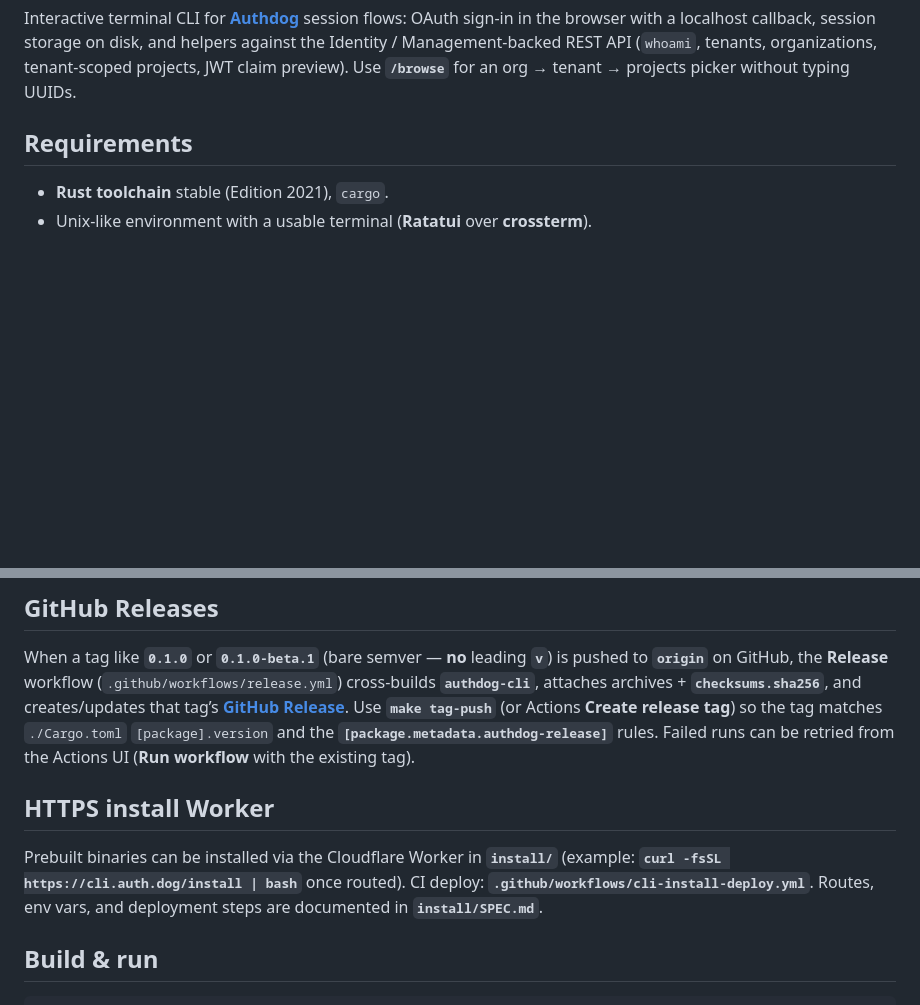
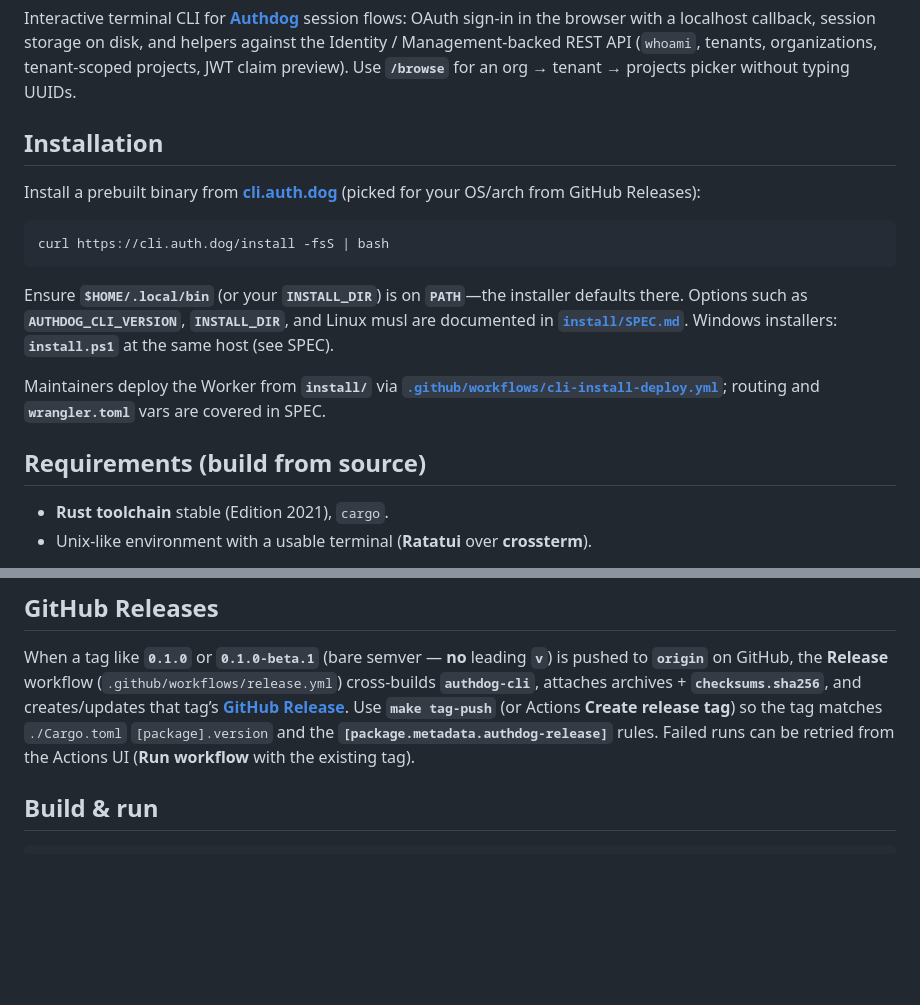
Before and after one commit to authdog/cli, a Markdown page: README.md, 2 parts joined by grey strips. GitHub-like rendering; blank space fills up the shorter version.

Commit message:
Add installation instructions

````diff
--- a/README.md
+++ b/README.md
@@ -2,7 +2,19 @@
 
 Interactive terminal CLI for **[Authdog](https://www.authdog.com)** session flows: OAuth sign-in in the browser with a localhost callback, session storage on disk, and helpers against the Identity / Management-backed REST API (`whoami`, tenants, organizations, tenant-scoped projects, JWT claim preview). Use **`/browse`** for an org → tenant → projects picker without typing UUIDs.
 
-## Requirements
+## Installation
+
+Install a prebuilt binary from **[cli.auth.dog](https://cli.auth.dog)** (picked for your OS/arch from GitHub Releases):
+
+```bash
+curl https://cli.auth.dog/install -fsS | bash
+```
+
+Ensure **`$HOME/.local/bin`** (or your **`INSTALL_DIR`**) is on **`PATH`**—the installer defaults there. Options such as **`AUTHDOG_CLI_VERSION`**, **`INSTALL_DIR`**, and Linux musl are documented in **[`install/SPEC.md`](install/SPEC.md)**. Windows installers: **`install.ps1`** at the same host (see SPEC).
+
+Maintainers deploy the Worker from **`install/`** via **[`.github/workflows/cli-install-deploy.yml`](.github/workflows/cli-install-deploy.yml)**; routing and **`wrangler.toml`** vars are covered in SPEC.
+
+## Requirements (build from source)
 
 - **Rust toolchain** stable (Edition 2021), `cargo`.
 - Unix-like environment with a usable terminal (**Ratatui** over **crossterm**).
@@ -15,10 +27,6 @@ Optional:
 ## GitHub Releases
 
 When a tag like **`0.1.0`** or **`0.1.0-beta.1`** (bare semver — **no** leading **`v`**) is pushed to **`origin`** on GitHub, the **Release** workflow (`.github/workflows/release.yml`) cross-builds **`authdog-cli`**, attaches archives + **`checksums.sha256`**, and creates/updates that tag’s **[GitHub Release](https://docs.github.com/en/repositories/releasing-projects-on-github/about-releases)**. Use **`make tag-push`** (or Actions **Create release tag**) so the tag matches `./Cargo.toml` `[package].version` and the **`[package.metadata.authdog-release]`** rules. Failed runs can be retried from the Actions UI (**Run workflow** with the existing tag).
-
-## HTTPS install Worker
-
-Prebuilt binaries can be installed via the Cloudflare Worker in **`install/`** (example: **`curl -fsSL https://cli.auth.dog/install | bash`** once routed). CI deploy: **`.github/workflows/cli-install-deploy.yml`**. Routes, env vars, and deployment steps are documented in **`install/SPEC.md`**.
 
 ## Build & run
 
````
